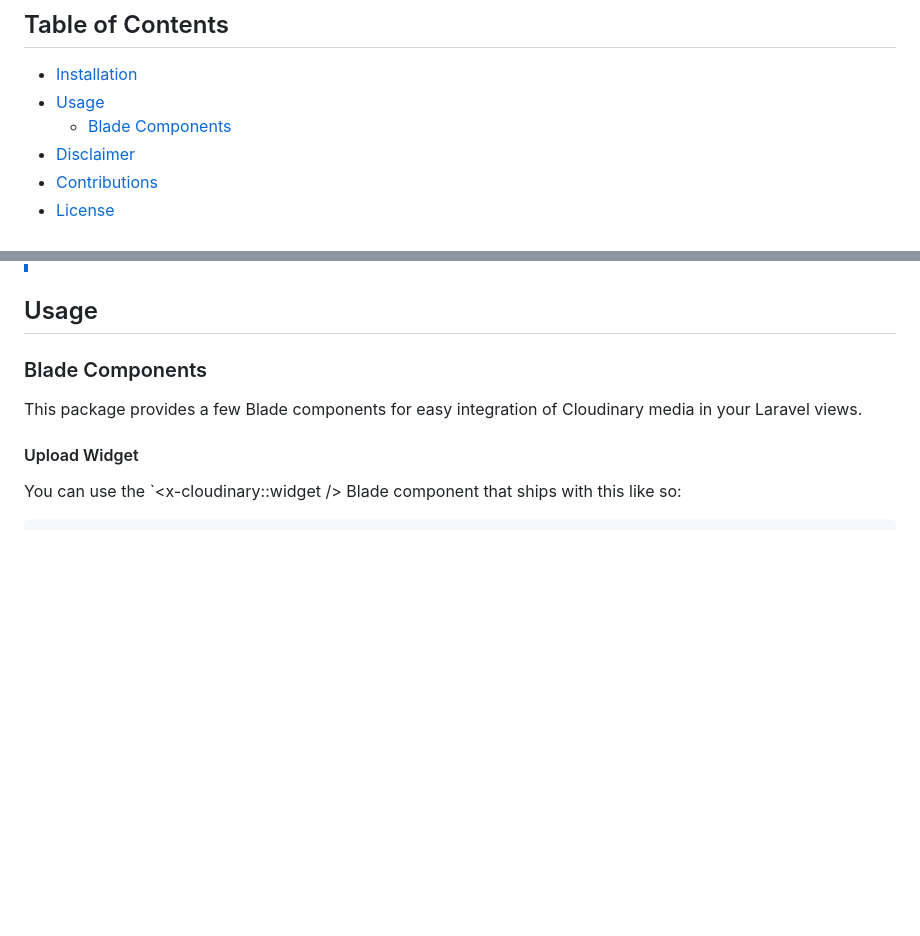
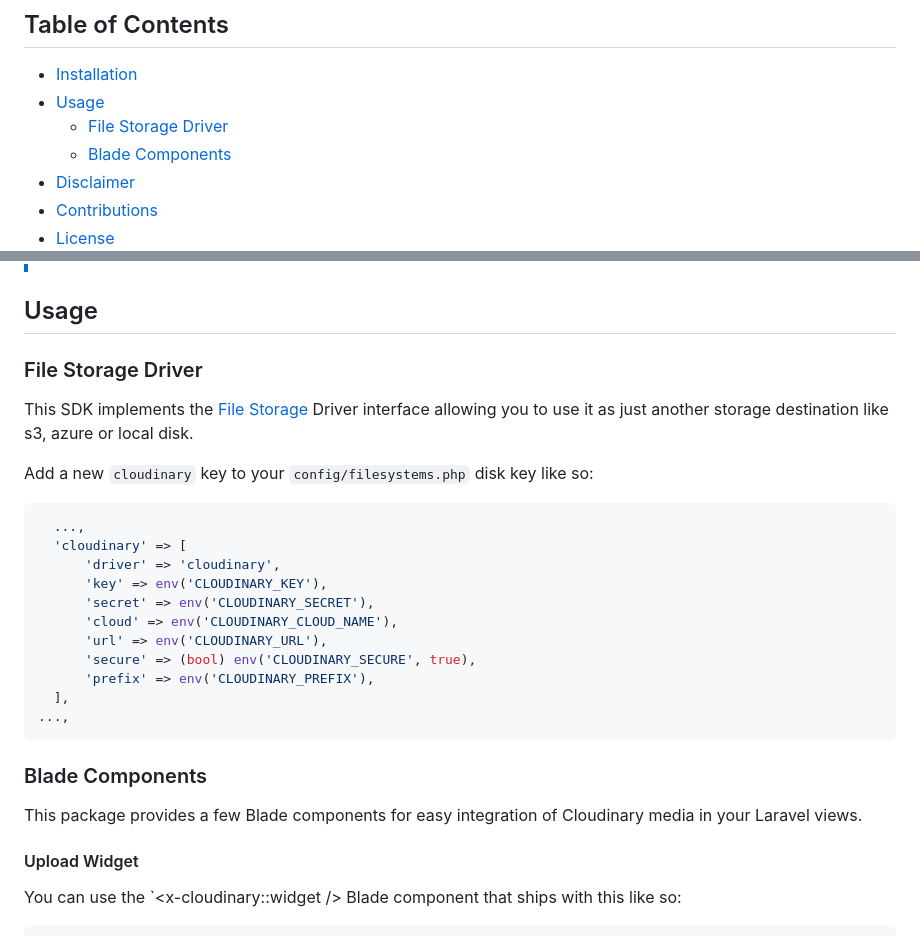
Before and after one commit to cloudinary-community/cloudinary-laravel, a Markdown page: README.md, 2 parts joined by grey strips. Rendered like a GitHub page; blank space fills up the shorter version.

Commit message:
add storage driver info

````diff
--- a/README.md
+++ b/README.md
@@ -22,6 +22,7 @@
 
 - [Installation](#installation)
 - [Usage](#usage)
+  - [File Storage Driver](#file-storage-driver)
   - [Blade Components](#blade-components)
 - [Disclaimer](#disclaimer)
 - [Contributions](#contributions)
@@ -53,6 +54,26 @@ CLOUDINARY_NOTIFICATION_URL=
 > You can get your `CLOUDINARY_URL` from your [Cloudinary console](https://cloudinary.com/console). It typically looks like this: `cloudinary://API_KEY:API_SECRET@CLOUD_NAME`. Make sure to replace `API_KEY`, `API_SECRET`, and `CLOUD_NAME` with your actual Cloudinary credentials.
 
 ## Usage
+
+### File Storage Driver
+
+This SDK implements the [File Storage](https://laravel.com/docs/12.x/filesystem#main-content) Driver interface allowing you to use it as just another storage destination like s3, azure or local disk.
+
+Add a new `cloudinary` key to your `config/filesystems.php` disk key like so:
+
+```php
+  ...,
+  'cloudinary' => [
+      'driver' => 'cloudinary',
+      'key' => env('CLOUDINARY_KEY'),
+      'secret' => env('CLOUDINARY_SECRET'),
+      'cloud' => env('CLOUDINARY_CLOUD_NAME'),
+      'url' => env('CLOUDINARY_URL'),
+      'secure' => (bool) env('CLOUDINARY_SECURE', true),
+      'prefix' => env('CLOUDINARY_PREFIX'),
+  ],
+...,
+```
 
 ### Blade Components
 
````
